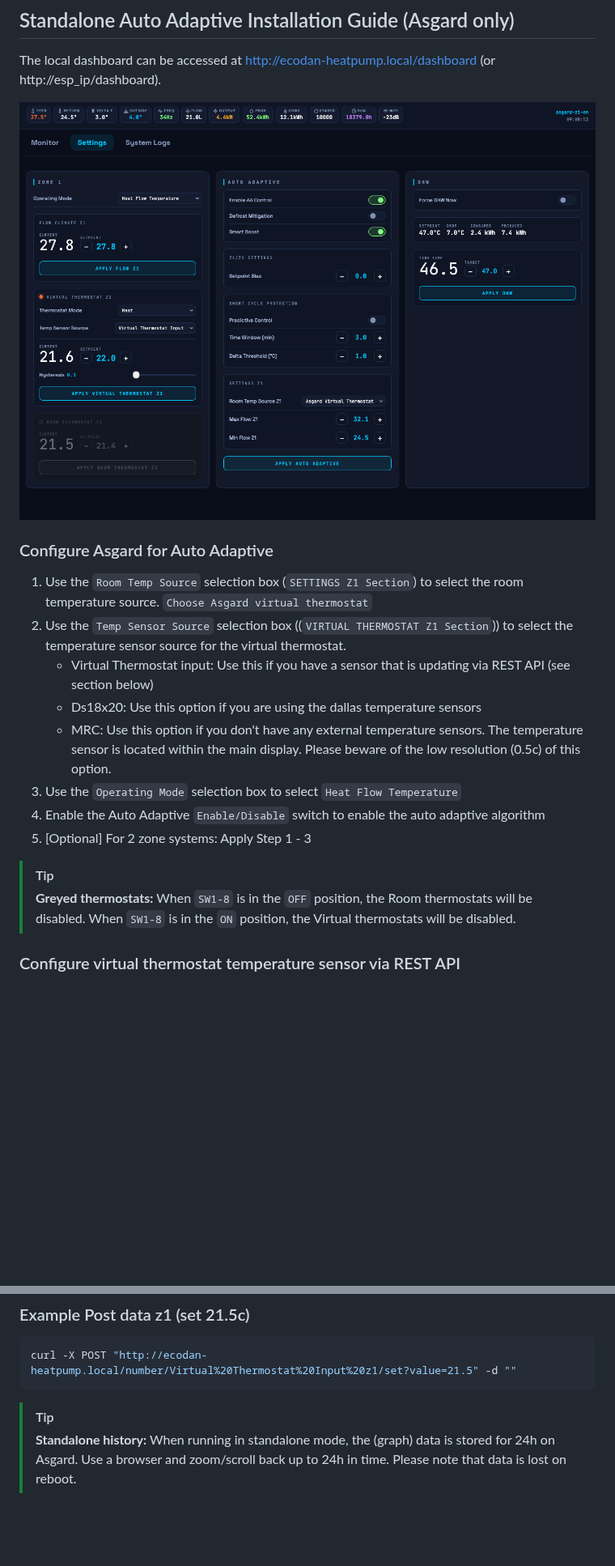
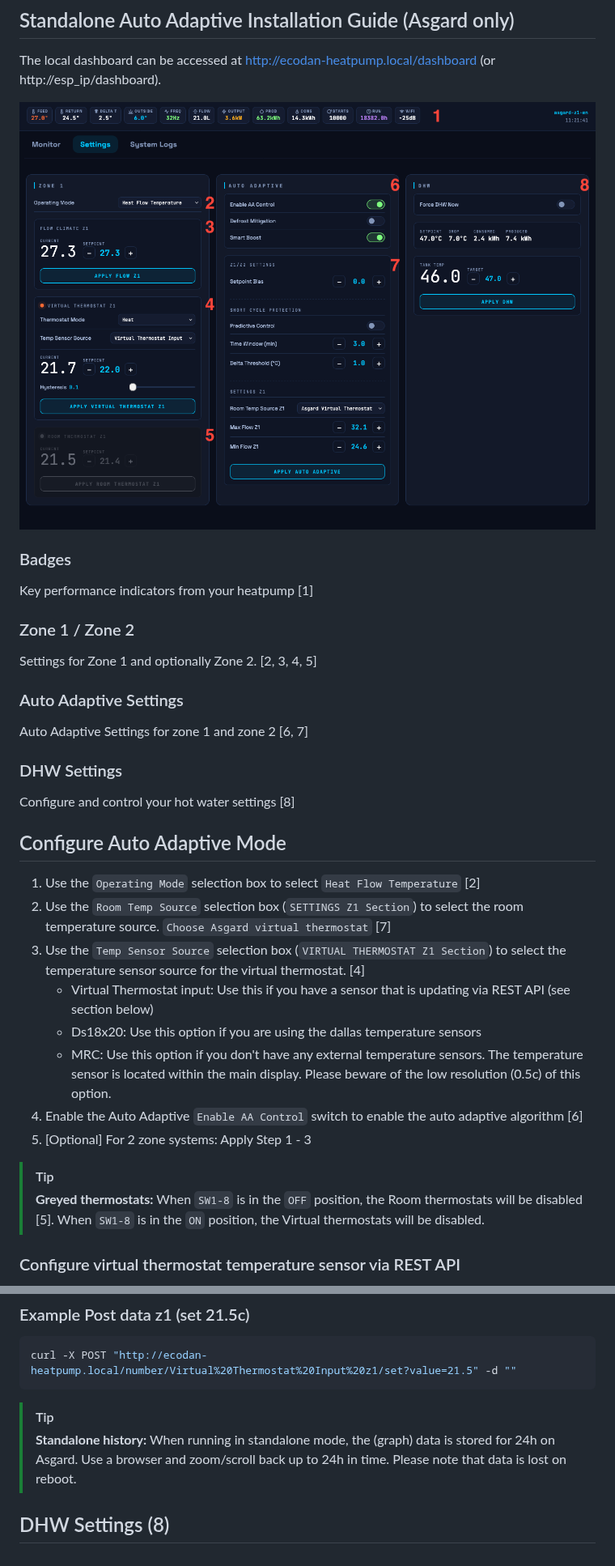
Before and after one commit to gekkekoe/esphome-ecodan-hp, a Markdown page: asgard/sa-config.md, 2 parts joined by grey strips. Shown at 81% size. Rendered like a GitHub page; pictures changed too: asgard/img/sa-config.png; blank space fills up the shorter version.

```diff
--- a/asgard/sa-config.md
+++ b/asgard/sa-config.md
@@ -2,20 +2,33 @@
 ## Standalone Auto Adaptive Installation Guide (Asgard only)
 The local dashboard can be accessed at http://ecodan-heatpump.local/dashboard (or http://esp_ip/dashboard).
 
-![Standalone config](img/sa-config.png)
+![Standalone config](img/sa-config.png?v=3)
 
-### Configure Asgard for Auto Adaptive
-1.  Use the `Room Temp Source` selection box (`SETTINGS Z1 Section`) to select the room temperature source. `Choose Asgard virtual thermostat`
-2.  Use the `Temp Sensor Source` selection box ((`VIRTUAL THERMOSTAT Z1 Section`)) to select the temperature sensor source for the virtual thermostat.
+### Badges
+Key performance indicators from your heatpump [1]
+
+### Zone 1 / Zone 2
+Settings for Zone 1 and optionally Zone 2. [2, 3, 4, 5]
+
+### Auto Adaptive Settings
+Auto Adaptive Settings for zone 1 and zone 2 [6, 7]
+
+### DHW Settings
+Configure and control your hot water settings [8]
+
+
+## Configure Auto Adaptive Mode
+1.  Use the `Operating Mode` selection box to select `Heat Flow Temperature` [2]
+2.  Use the `Room Temp Source` selection box (`SETTINGS Z1 Section`) to select the room temperature source. `Choose Asgard virtual thermostat` [7]
+3.  Use the `Temp Sensor Source` selection box (`VIRTUAL THERMOSTAT Z1 Section`) to select the temperature sensor source for the virtual thermostat. [4]
     * Virtual Thermostat input: Use this if you have a sensor that is updating via REST API (see section below)
     * Ds18x20: Use this option if you are using the dallas temperature sensors
     * MRC: Use this option if you don't have any external temperature sensors. The temperature sensor is located within the main display. Please beware of the low resolution (0.5c) of this option.
-3.  Use the `Operating Mode` selection box to select `Heat Flow Temperature`
-4.  Enable the Auto Adaptive `Enable/Disable` switch to enable the auto adaptive algorithm
+4.  Enable the Auto Adaptive `Enable AA Control` switch to enable the auto adaptive algorithm [6]
 5.  [Optional] For 2 zone systems: Apply Step 1 - 3
 
 > [!TIP]
-> **Greyed thermostats:** When `SW1-8` is in the `OFF` position, the Room thermostats will be disabled. When `SW1-8` is in the `ON` position, the Virtual thermostats will be disabled.
+> **Greyed thermostats:** When `SW1-8` is in the `OFF` position, the Room thermostats will be disabled [5]. When `SW1-8` is in the `ON` position, the Virtual thermostats will be disabled.
 
 ### Configure virtual thermostat temperature sensor via REST API
 The esphome component will expose a REST API for the feedback values. You can use GET/POST to access/modify the current temperature. The entities will be named `asgard_vt_input_z1` for zone 1 and `asgard_vt_input_z2` for zone 2. Any temperature sensor that can communicate over REST API can be used.
@@ -35,3 +48,8 @@ curl -X POST "http://ecodan-heatpump.local/number/Virtual%20Thermostat%20Input%2
 
 > [!TIP]
 > **Standalone history:** When running in standalone mode, the (graph) data is stored for 24h on Asgard. Use a browser and zoom/scroll back up to 24h in time. Please note that data is lost on reboot.
+
+
+
+
+## DHW Settings (8)
```
Also changed, not shown: 2 other files.
